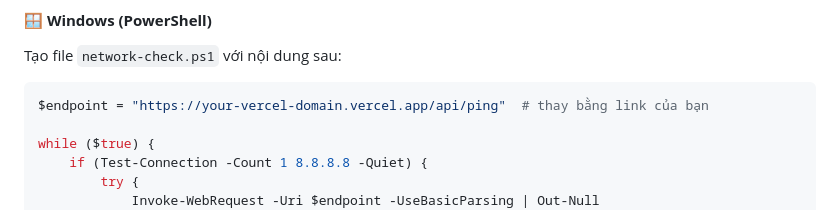
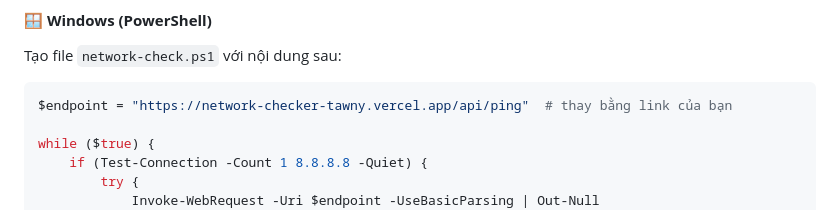
Before and after one commit to ogdp/network-checker, a Markdown page: README.md, the part around the change. GitHub-like rendering.

Commit message:
fix: update url

````diff
--- a/README.md
+++ b/README.md
@@ -59,7 +59,7 @@ Máy khách (ví dụ: thiết bị ở phòng khác) sẽ:
 Tạo file `network-check.ps1` với nội dung sau:
 
 ```powershell
-$endpoint = "https://your-vercel-domain.vercel.app/api/ping"  # thay bằng link của bạn
+$endpoint = "https://network-checker-tawny.vercel.app/api/ping"  # thay bằng link của bạn
 
 while ($true) {
     if (Test-Connection -Count 1 8.8.8.8 -Quiet) {
````
